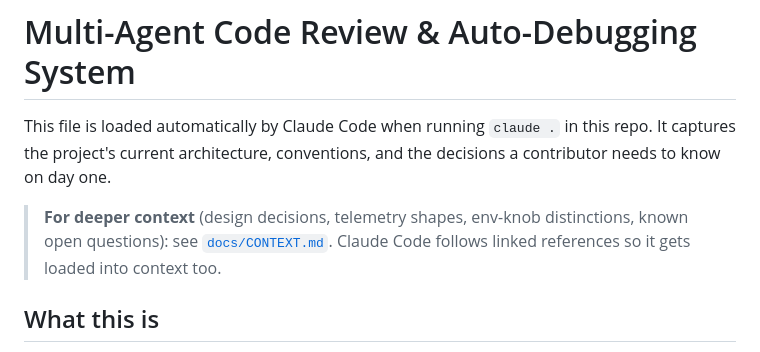
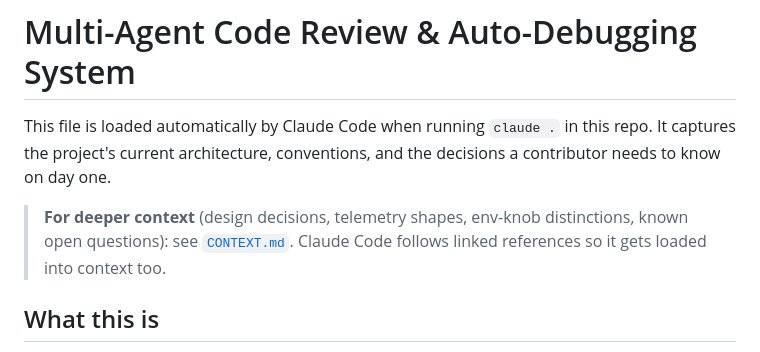
Before and after one commit to ruggirala/MultiAgentCodeReview, a Markdown page: CLAUDE.md, the part around the change. GitHub-like rendering.

Commit message:
docs: move CONTEXT.md from docs/ to repo root
CONTEXT.md was originally placed under docs/ because that folder name
suggested 'documentation'. In this repo docs/ has a specific job — it's
the GitHub Pages source folder for the slide deck. Everything there is
published to https://rahulilla.github.io/MultiAgentCodeReview/.

CONTEXT.md is written for contributing engineers and AI assistants who
clone the repo, not for the slide-deck audience. Pages was happily
serving it at /CONTEXT.md alongside the slide deck, which wasn't the
intent.

Moved to the repo root so it sits next to README.md and CLAUDE.md (the
other 'read this first' files). docs/ now contains only the slide deck
+ its assets. The reference in CLAUDE.md updated to the new path; no
other links to the old path existed.

```diff
--- a/CLAUDE.md
+++ b/CLAUDE.md
@@ -5,7 +5,7 @@ repo. It captures the project's current architecture, conventions, and the
 decisions a contributor needs to know on day one.
 
 > **For deeper context** (design decisions, telemetry shapes, env-knob
-> distinctions, known open questions): see [`docs/CONTEXT.md`](docs/CONTEXT.md).
+> distinctions, known open questions): see [`CONTEXT.md`](CONTEXT.md).
 > Claude Code follows linked references so it gets loaded into context too.
 
 ## What this is
```
Also changed, not shown: CONTEXT.md (renamed from docs/CONTEXT.md).
